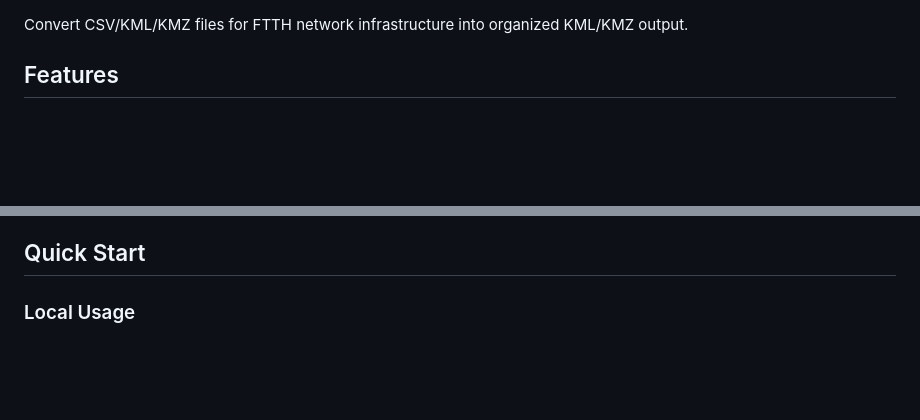
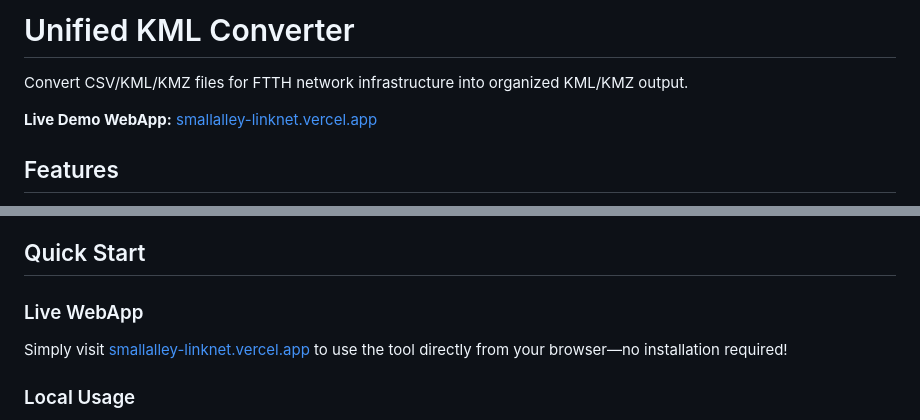
Before and after one commit to naradevane/SmallAlley-LinkNet, a Markdown page: README.md, 2 parts joined by grey strips. Drawn GitHub-style; blank space fills up the shorter version.

```diff
--- a/README.md
+++ b/README.md
@@ -1,4 +1,8 @@
+# Unified KML Converter
+
 Convert CSV/KML/KMZ files for FTTH network infrastructure into organized KML/KMZ output.
+
+**Live Demo WebApp:** [smallalley-linknet.vercel.app](https://smallalley-linknet.vercel.app/)
 
 ## Features
 
@@ -12,6 +16,9 @@ Convert CSV/KML/KMZ files for FTTH network infrastructure into organized KML/KMZ
 - ✅ **Dark Theme**: Professional monochrome interface
 
 ## Quick Start
+
+### Live WebApp
+Simply visit [smallalley-linknet.vercel.app](https://smallalley-linknet.vercel.app/) to use the tool directly from your browser—no installation required!
 
 ### Local Usage
 1. Open `index.html` in a modern web browser
```
